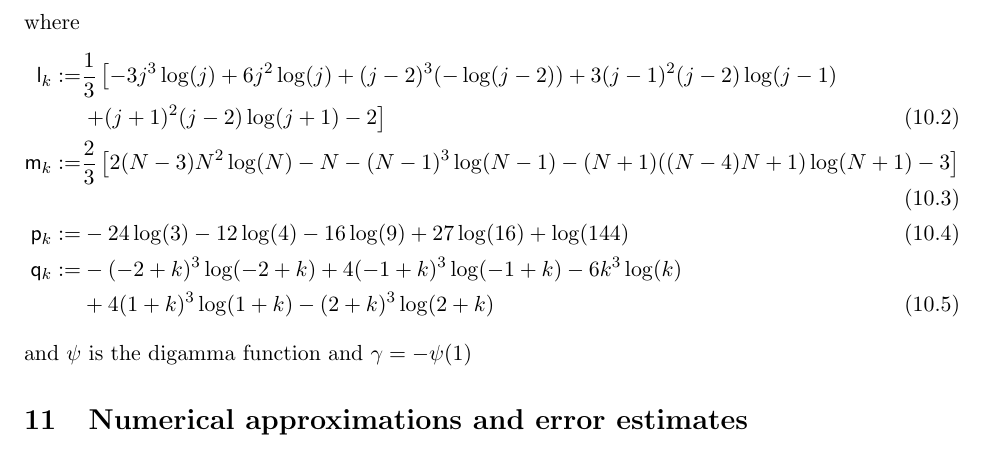
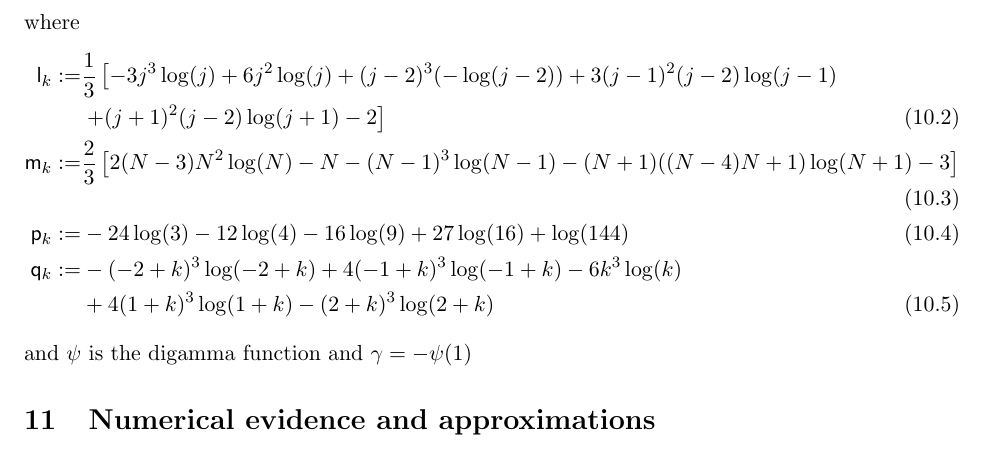
Before and after one commit to victor-santamaria/numerical_loglap, a LaTeX document (hs_saldana_numlog.tex): part of page 25 of 32, cut so that both start at the same text. Compiled offline with pdfLaTeX.

Commit message:
Work on Section 11

```diff
--- a/hs_saldana_numlog.tex
+++ b/hs_saldana_numlog.tex
@@ -1760,7 +1760,7 @@ where
 and $\psi$ is the digamma function and $\gamma=-\psi(1)$
 
 
-\section{Numerical approximations and error estimates}
+\section{Numerical evidence and approximations}
 
 In this section we present numerical appoximations of some explicit solutions.
 
```
Also changed, not shown: 1 other file.
